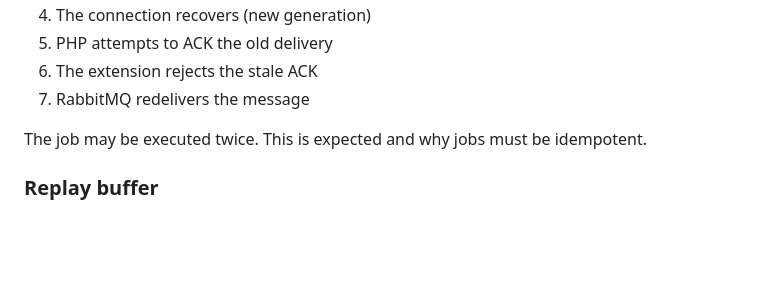
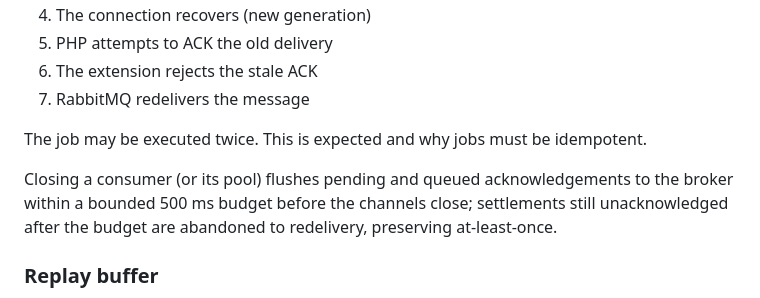
Before and after one commit to Goopil/php-rabbit-rs, a Markdown page: docs/reference.md, the part around the change. Rendered like a GitHub page; blank space fills up the shorter version.

```diff
--- a/docs/reference.md
+++ b/docs/reference.md
@@ -430,6 +430,8 @@ This handles the race condition where:
 
 The job may be executed twice. This is expected and why jobs must be idempotent.
 
+Closing a consumer (or its pool) flushes pending and queued acknowledgements to the broker within a bounded 500 ms budget before the channels close; settlements still unacknowledged after the budget are abandoned to redelivery, preserving at-least-once.
+
 ### Replay buffer
 
 When a connection drops before a publish is confirmed, the state is ambiguous — the broker may or may not have received the message. Rabbit RS handles this by:
```
Also changed, not shown: CHANGELOG.md (+5 -0 lines).
